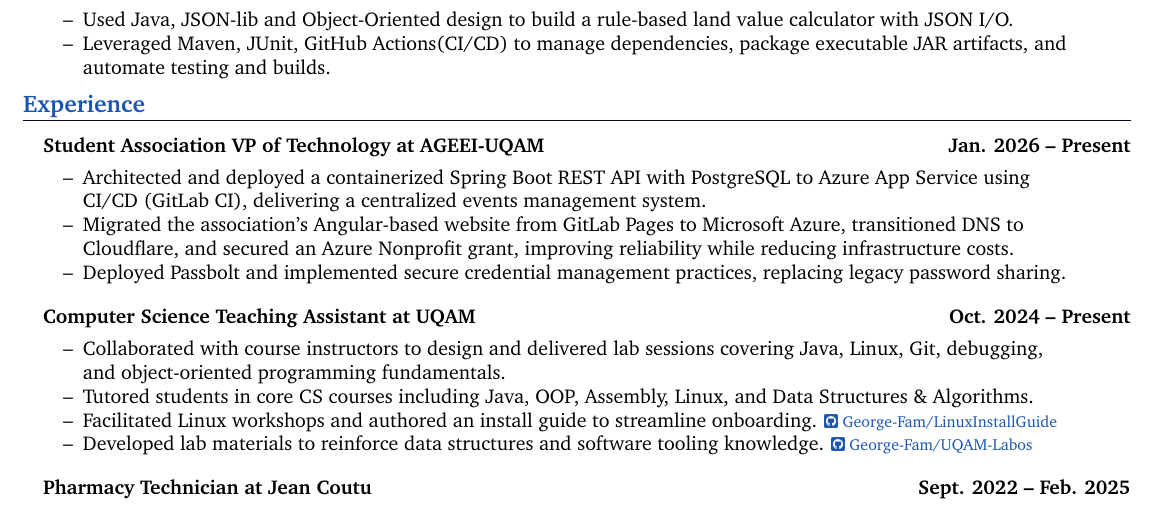
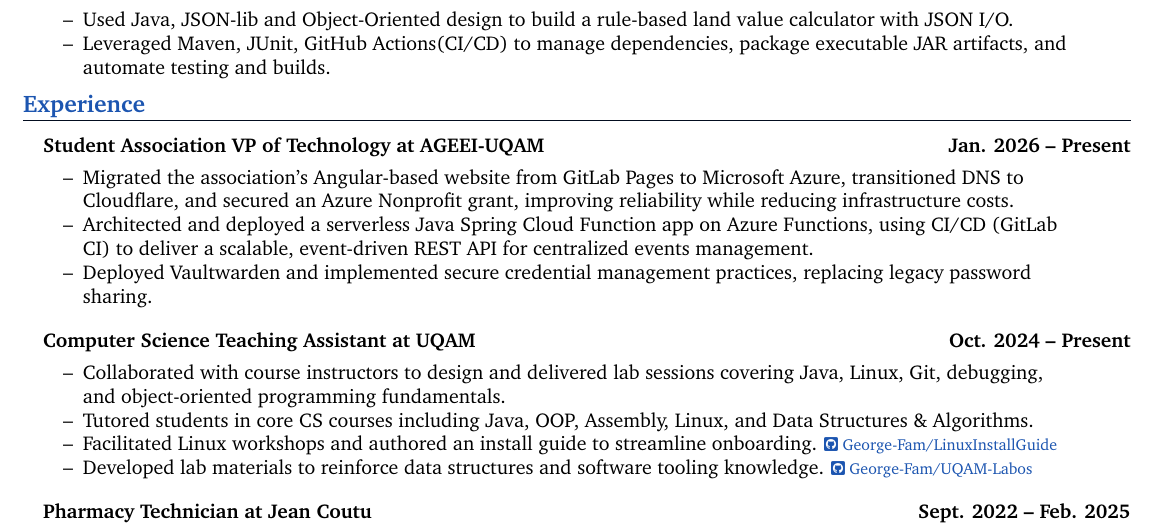
Before and after one commit to George-Fam/Resume, a LaTeX CV (inputs/GeorgeFamCV.tex): part of the page, cut so that both start at the same text. Compiled offline with pdfLaTeX.

Commit message:
Update student vp experience

```diff
--- a/inputs/GeorgeFamCV.tex
+++ b/inputs/GeorgeFamCV.tex
@@ -89,9 +89,9 @@
 
 \headingBf{Student Association VP of Technology at AGEEI-UQAM}{Jan. 2026 -- Present}
 \begin{resume_list}
-\item Architected and deployed a containerized Spring Boot REST API with PostgreSQL to Azure App Service using CI/CD (GitLab CI), delivering a centralized events management system.
 \item Migrated the association’s Angular-based website from GitLab Pages to Microsoft Azure, transitioned DNS to Cloudflare, and secured an Azure Nonprofit grant, improving reliability while reducing infrastructure costs.
-\item Deployed Passbolt and implemented secure credential management practices, replacing legacy password sharing.
+\item Architected and deployed a serverless Java Spring Cloud Function app on Azure Functions, using CI/CD (GitLab CI) to deliver a scalable, event-driven REST API for centralized events management.
+\item Deployed Vaultwarden and implemented secure credential management practices, replacing legacy password sharing.
 \end{resume_list}
 
 \headingBf{Computer Science Teaching Assistant at UQAM}{Oct. 2024 -- Present}
```
